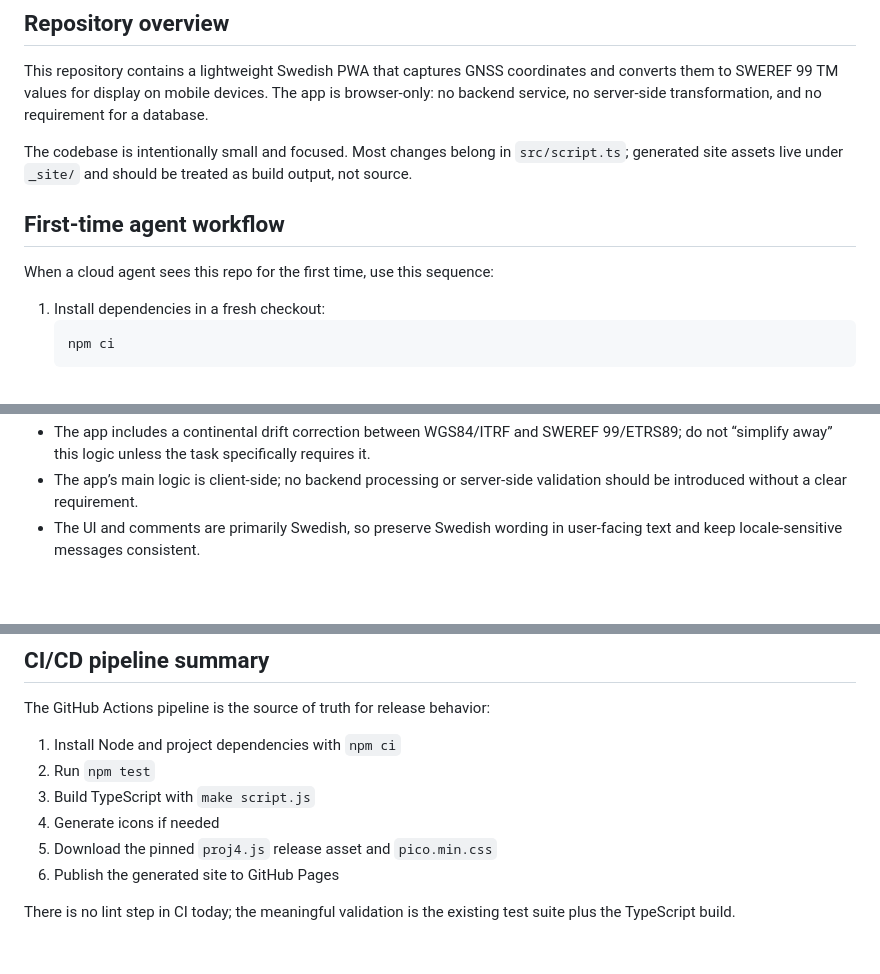
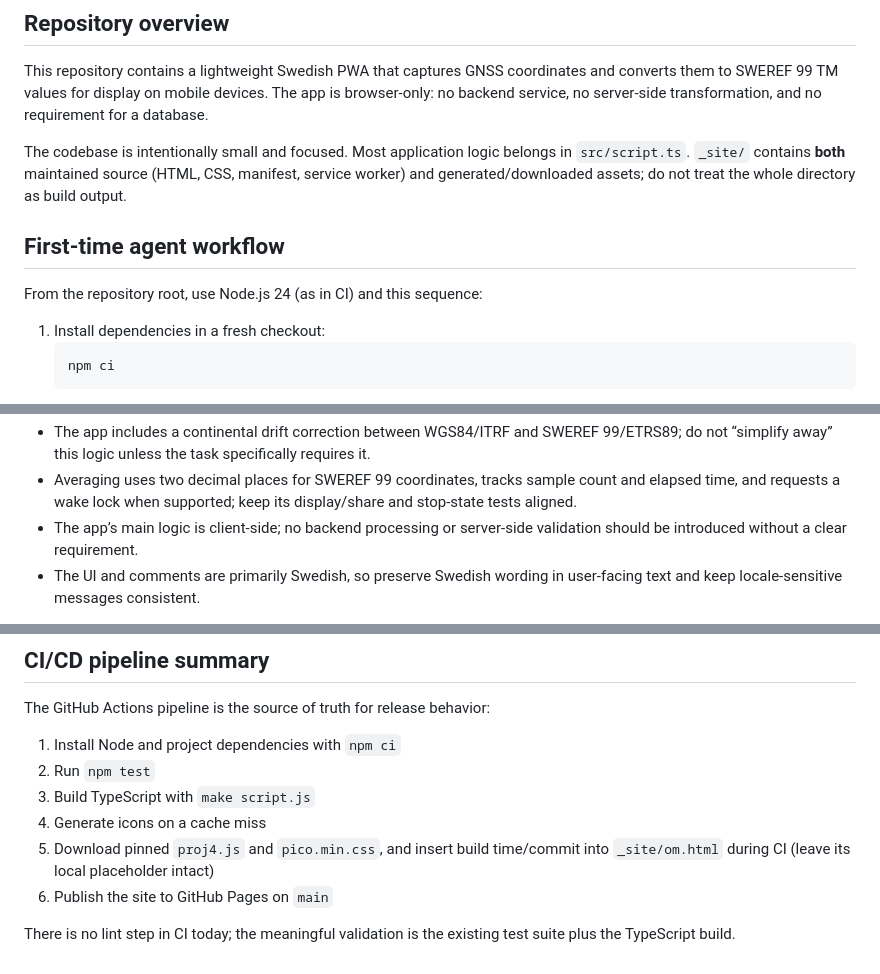
Before and after one commit to phieri/sweref99-nu, a Markdown page: .github/copilot-instructions.md, 3 parts joined by grey strips. GitHub-like rendering; blank space fills up the shorter version.

````diff
--- a/.github/copilot-instructions.md
+++ b/.github/copilot-instructions.md
@@ -3,10 +3,10 @@
 ## Repository overview
 This repository contains a lightweight Swedish PWA that captures GNSS coordinates and converts them to SWEREF 99 TM values for display on mobile devices. The app is browser-only: no backend service, no server-side transformation, and no requirement for a database.
 
-The codebase is intentionally small and focused. Most changes belong in `src/script.ts`; generated site assets live under `_site/` and should be treated as build output, not source.
+The codebase is intentionally small and focused. Most application logic belongs in `src/script.ts`. `_site/` contains **both** maintained source (HTML, CSS, manifest, service worker) and generated/downloaded assets; do not treat the whole directory as build output.
 
 ## First-time agent workflow
-When a cloud agent sees this repo for the first time, use this sequence:
+From the repository root, use Node.js 24 (as in CI) and this sequence:
 
 1. Install dependencies in a fresh checkout:
    ```bash
@@ -83,4 +83,5 @@ These are real repo-level pitfalls that are worth documenting for future agents:
 - The app includes a continental drift correction between WGS84/ITRF and SWEREF 99/ETRS89; do not “simplify away” this logic unless the task specifically requires it.
+- Averaging uses two decimal places for SWEREF 99 coordinates, tracks sample count and elapsed time, and requests a wake lock when supported; keep its display/share and stop-state tests aligned.
 - The app’s main logic is client-side; no backend processing or server-side validation should be introduced without a clear requirement.
 - The UI and comments are primarily Swedish, so preserve Swedish wording in user-facing text and keep locale-sensitive messages consistent.
 
@@ -99,8 +100,8 @@ The GitHub Actions pipeline is the source of truth for release behavior:
 1. Install Node and project dependencies with `npm ci`
 2. Run `npm test`
 3. Build TypeScript with `make script.js`
-4. Generate icons if needed
-5. Download the pinned `proj4.js` release asset and `pico.min.css`
-6. Publish the generated site to GitHub Pages
+4. Generate icons on a cache miss
+5. Download pinned `proj4.js` and `pico.min.css`, and insert build time/commit into `_site/om.html` during CI (leave its local placeholder intact)
+6. Publish the site to GitHub Pages on `main`
 
 There is no lint step in CI today; the meaningful validation is the existing test suite plus the TypeScript build.
````
Also changed, not shown: other parts of .github/copilot-instructions.md (+17 -17 lines).
